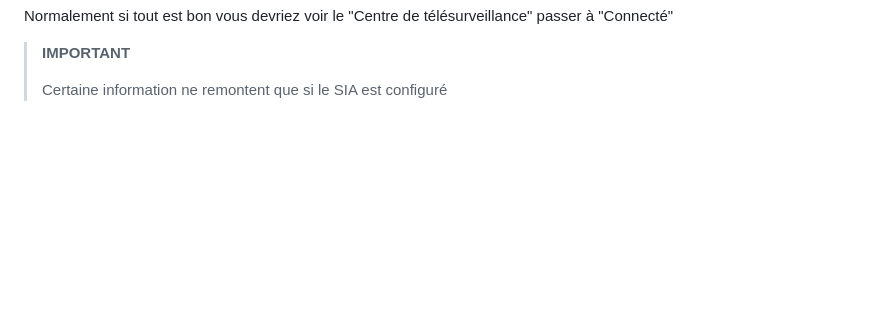
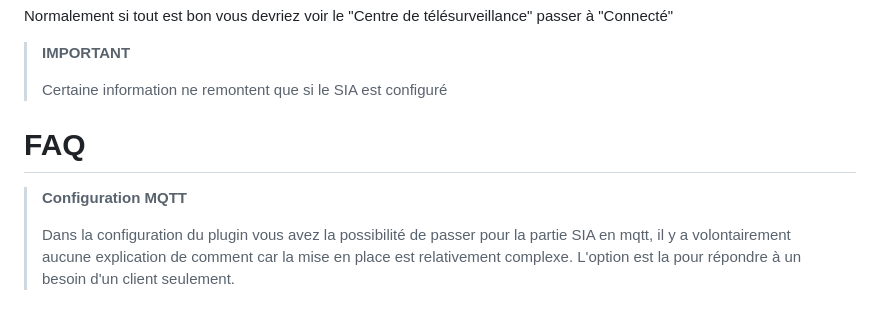
Before and after one commit to jeedom/plugin-ajaxSystem, a Markdown page: docs/fr_FR/index.md, the part around the change. GitHub-like rendering; blank space fills up the shorter version.

```diff
--- a/docs/fr_FR/index.md
+++ b/docs/fr_FR/index.md
@@ -92,3 +92,9 @@ Normalement si tout est bon vous devriez voir le "Centre de télésurveillance"
 >**IMPORTANT**
 >
 > Certaine information ne remontent que si le SIA est configuré
+
+# FAQ
+
+>**Configuration MQTT**
+>
+>Dans la configuration du plugin vous avez la possibilité de passer pour la partie SIA en mqtt, il y a volontairement aucune explication de comment car la mise en place est relativement complexe. L'option est la pour répondre à un besoin d'un client seulement.
```
